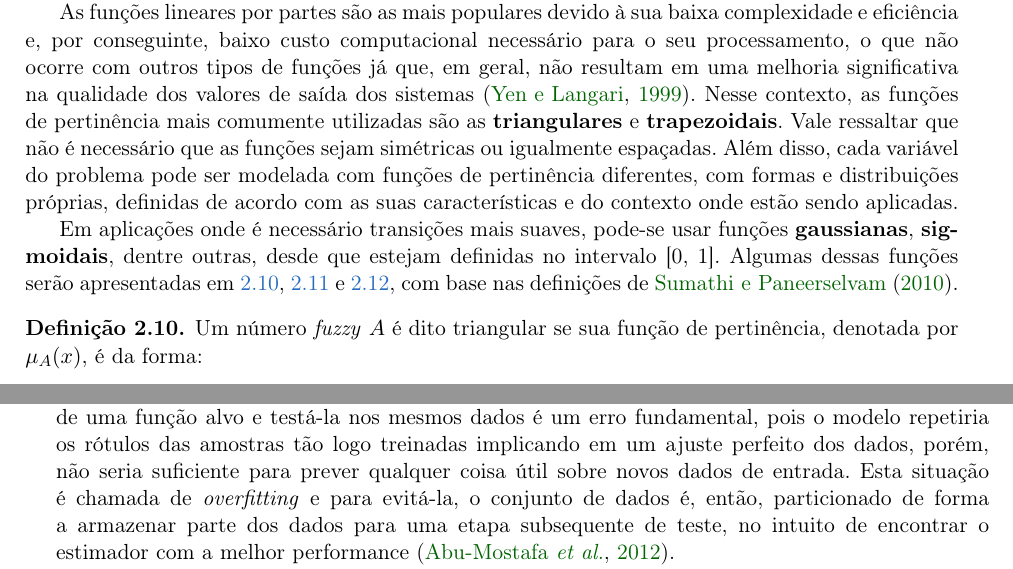
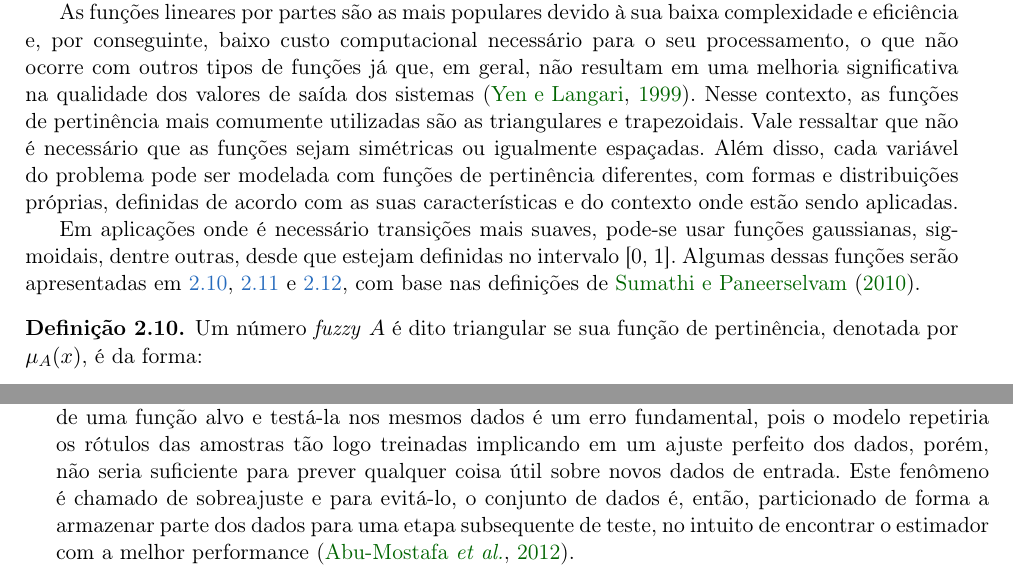
Before and after one commit to rodrigoadfaria/master-dissertation, a LaTeX thesis (tese-exemplo.tex, which reads cap-conceitos.tex): two parts of pages 31 and 36 of 54, joined at a grey line, cut so that both start at the same text. Compiled offline with pdfLaTeX.

Commit message:
Fixing minor issues
Signed-off-by: rodrigoadfaria <rodrigoadfaria@gmail.com>

```diff
--- a/cap-conceitos.tex
+++ b/cap-conceitos.tex
@@ -533,9 +533,9 @@ De modo geral, números \emph{fuzzy} podem ser representados por funções param
 \label{sec:funcoes_pertinencia}
 As funções de pertinência são responsáveis por um aspecto fundamental na teoria de conjuntos \emph{fuzzy}. Como supra citado, elas permitem, por exemplo, que um número \emph{fuzzy} seja representado de forma paramétrica.
 
-As funções lineares por partes são as mais populares devido à sua baixa complexidade e eficiência e, por conseguinte, baixo custo computacional necessário para o seu processamento, o que não ocorre com outros tipos de funções já que, em geral, não resultam em uma melhoria significativa na qualidade dos valores de saída dos sistemas \citep{yen:99}. Nesse contexto, as funções de pertinência mais comumente utilizadas são as \textbf{triangulares} e \textbf{trapezoidais}. Vale ressaltar que não é necessário que as funções sejam simétricas ou igualmente  espaçadas. Além disso, cada variável do problema pode ser modelada com funções de pertinência diferentes,  com  formas  e  distribuições  próprias, definidas  de  acordo com  as suas características e do contexto onde estão sendo aplicadas.
+As funções lineares por partes são as mais populares devido à sua baixa complexidade e eficiência e, por conseguinte, baixo custo computacional necessário para o seu processamento, o que não ocorre com outros tipos de funções já que, em geral, não resultam em uma melhoria significativa na qualidade dos valores de saída dos sistemas \citep{yen:99}. Nesse contexto, as funções de pertinência mais comumente utilizadas são as triangulares e trapezoidais. Vale ressaltar que não é necessário que as funções sejam simétricas ou igualmente  espaçadas. Além disso, cada variável do problema pode ser modelada com funções de pertinência diferentes,  com  formas  e  distribuições  próprias, definidas  de  acordo com  as suas características e do contexto onde estão sendo aplicadas.
 
-Em aplicações onde é necessário transições mais suaves, pode-se usar funções \textbf{gaussianas}, \textbf{sigmoidais}, dentre outras, desde que estejam definidas no intervalo [0, 1]. Algumas dessas funções serão apresentadas em \ref{def:funcao_fuzzy_triangular}, \ref{def:funcao_fuzzy_trapezoidal} e \ref{def:funcao_fuzzy_gaussiana}, com base nas definições de \citet{sumathi:10}.
+Em aplicações onde é necessário transições mais suaves, pode-se usar funções gaussianas, sigmoidais, dentre outras, desde que estejam definidas no intervalo [0, 1]. Algumas dessas funções serão apresentadas em \ref{def:funcao_fuzzy_triangular}, \ref{def:funcao_fuzzy_trapezoidal} e \ref{def:funcao_fuzzy_gaussiana}, com base nas definições de \citet{sumathi:10}.
 
 % definição de função de pertinência triangular
 \begin{defn}
@@ -718,7 +718,7 @@ Na aprendizagem não supervisionada, também conhecida como clusterização, nã
 
 Uma outra abordagem é a aprendizagem reforçada que, da mesma forma que na aprendizagem não supervisionada, não usa dados de entrada rotulados, em vez disso, a saída proposta pelo treinamento é utilizada juntamente com uma medida de sua qualidade para melhorar os resultados do classificador \citep{mostafa:12}.
 
-Ainda sobre os resultados do classificador, é importante salientar que aprender os parâmetros de uma função alvo e testá-la nos mesmos dados é um erro fundamental, pois o modelo repetiria os rótulos das amostras tão logo treinadas implicando em um ajuste perfeito dos dados, porém, não seria suficiente para prever qualquer coisa útil sobre novos dados de entrada. Esta situação é chamada de \emph{overfitting} e para evitá-la, o conjunto de dados é, então, particionado de forma a armazenar parte dos dados para uma etapa subsequente de teste, no intuito de encontrar o estimador com a melhor performance \citep{mostafa:12}.
+Ainda sobre os resultados do classificador, é importante salientar que aprender os parâmetros de uma função alvo e testá-la nos mesmos dados é um erro fundamental, pois o modelo repetiria os rótulos das amostras tão logo treinadas implicando em um ajuste perfeito dos dados, porém, não seria suficiente para prever qualquer coisa útil sobre novos dados de entrada. Este fenômeno é chamado de sobreajuste e para evitá-lo, o conjunto de dados é, então, particionado de forma a armazenar parte dos dados para uma etapa subsequente de teste, no intuito de encontrar o estimador com a melhor performance \citep{mostafa:12}.
 
 A divisão dos dados em subconjuntos disjuntos de treinamento e de teste é uma abordagem eficaz quando uma grande quantidade de dados está disponível. Entretanto, quando os dados são limitados, a retenção de parte deles para o conjunto de teste reduz ainda mais o número de amostras disponíveis para treinamento \citep{mitchell:97}. Logo, uma outra abordagem, conhecida como validação cruzada, pode ser aplicada de modo que todo o conjunto de dados é usado no treinamento e teste.
 
```
Also changed, not shown: cap-conceitos.tex (4 more changed lines).
